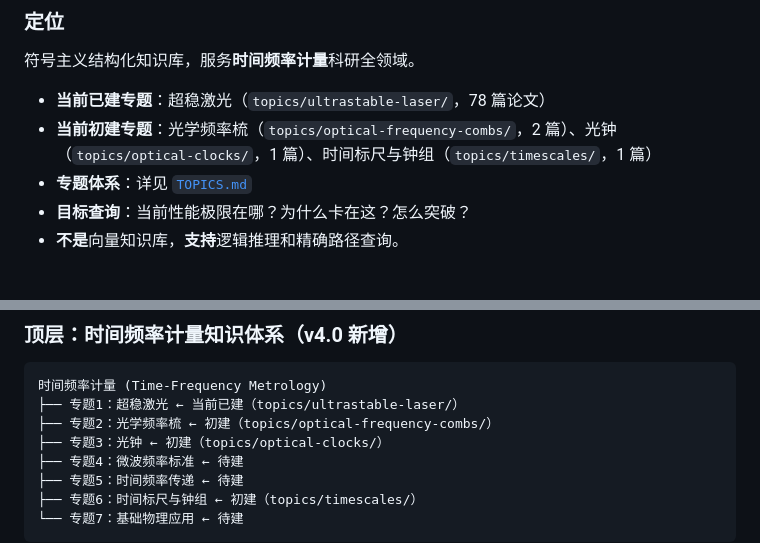
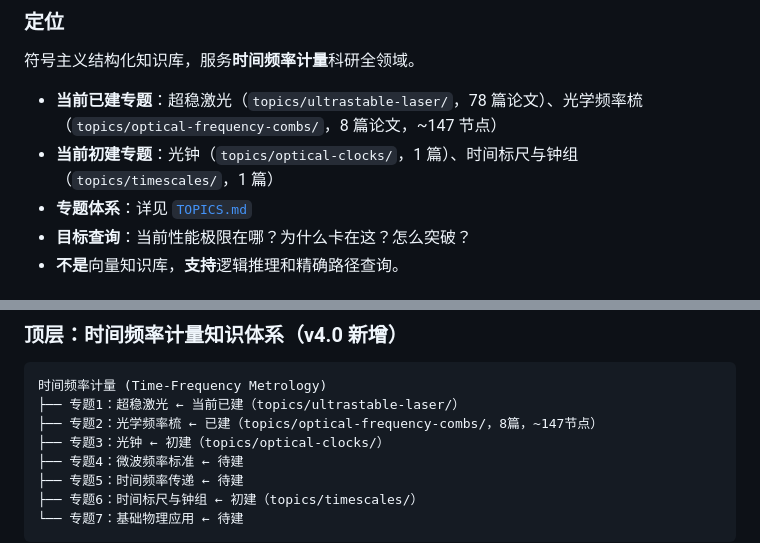
Before and after one commit to hjiang555-a11y/sci-logic-kb, a Markdown page: SCHEMA.md, 2 parts joined by grey strips. Drawn GitHub-style.

````diff
--- a/SCHEMA.md
+++ b/SCHEMA.md
@@ -11,8 +11,8 @@
 ### 定位
 
 符号主义结构化知识库，服务**时间频率计量**科研全领域。
-- **当前已建专题**：超稳激光（`topics/ultrastable-laser/`，78 篇论文）
-- **当前初建专题**：光学频率梳（`topics/optical-frequency-combs/`，2 篇）、光钟（`topics/optical-clocks/`，1 篇）、时间标尺与钟组（`topics/timescales/`，1 篇）
+- **当前已建专题**：超稳激光（`topics/ultrastable-laser/`，78 篇论文）、光学频率梳（`topics/optical-frequency-combs/`，8 篇论文，~147 节点）
+- **当前初建专题**：光钟（`topics/optical-clocks/`，1 篇）、时间标尺与钟组（`topics/timescales/`，1 篇）
 - **专题体系**：详见 [`TOPICS.md`](TOPICS.md)
 - **目标查询**：当前性能极限在哪？为什么卡在这？怎么突破？
 - **不是**向量知识库，**支持**逻辑推理和精确路径查询。
@@ -78,7 +78,7 @@
 ```
 时间频率计量 (Time-Frequency Metrology)
 ├── 专题1：超稳激光 ← 当前已建（topics/ultrastable-laser/）
-├── 专题2：光学频率梳 ← 初建（topics/optical-frequency-combs/）
+├── 专题2：光学频率梳 ← 已建（topics/optical-frequency-combs/，8篇，~147节点）
 ├── 专题3：光钟 ← 初建（topics/optical-clocks/）
 ├── 专题4：微波频率标准 ← 待建
 ├── 专题5：时间频率传递 ← 待建
````
Also changed, not shown: README.md (+9 -3 lines), TOPICS.md (+7 -4 lines).
